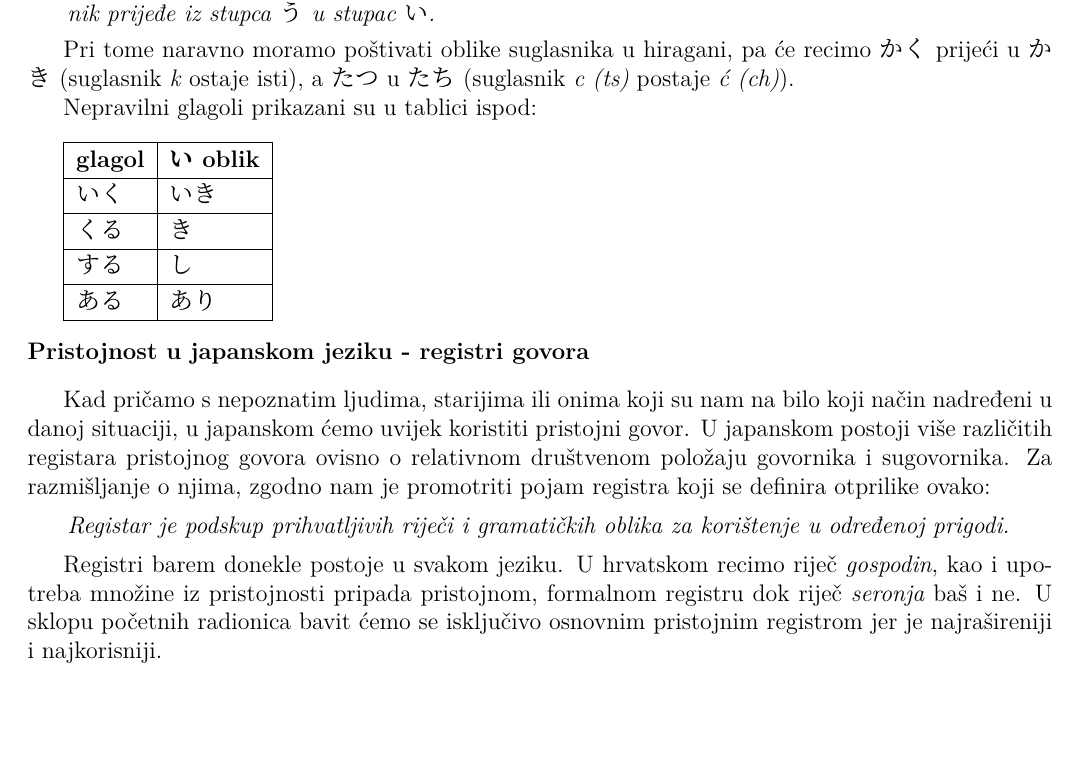
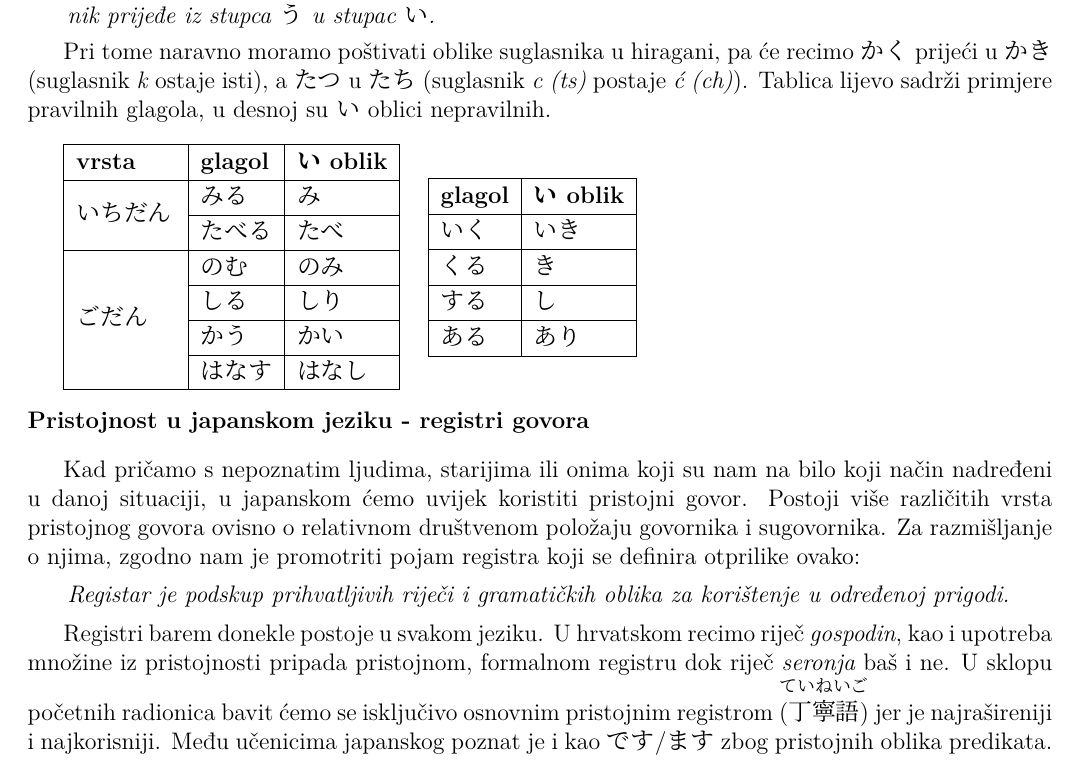
Before and after one commit to Makoto-hr-jp/makoto-japanski, a LaTeX document (radionice/pocetni/radni/015_i_1.tex): part of page 1 of 2, cut so that both start at the same text, the shorter picture padded with empty space. Compiled offline with XeLaTeX; a missing font is replaced by an installed copy or a similar font.

Commit message:
unos ispravaka

```diff
--- a/radionice/pocetni/radni/015_i_1.tex
+++ b/radionice/pocetni/radni/015_i_1.tex
@@ -15,11 +15,22 @@
 
 	\juuyou{Iz rječničkog oblika, zadnju m\={o}ru hiragane prebaciti tako da suglasnik ostane isti, a samoglasnik prijeđe iz stupca う u stupac い.}
 
-	Pri tome naravno moramo poštivati oblike suglasnika u hiragani, pa će recimo かく prijeći u かき (suglasnik \textit{k} ostaje isti), a たつ u たち (suglasnik \textit{c (ts)} postaje \textit{ć (ch)}).
-
-	Nepravilni glagoli prikazani su u tablici ispod:
+	Pri tome naravno moramo poštivati oblike suglasnika u hiragani, pa će recimo かく prijeći u かき (suglasnik \textit{k} ostaje isti), a たつ u たち (suglasnik \textit{c (ts)} postaje \textit{ć (ch)}). Tablica lijevo sadrži primjere pravilnih glagola, u desnoj su い oblici nepravilnih.
 
 	\vspace{10pt}
+	\begin{tabular}{|l|l|l|}
+		\hline
+		\textbf{vrsta}&\textbf{glagol}&\textbf{い oblik}\\
+		\hline
+		\multirow{2}{50pt}{いちだん}&みる&み\\\cline{2-3}
+		&たべる&たべ\\
+		\hline
+		\multirow{4}{50pt}{ごだん}&のむ&のみ\\\cline{2-3}
+		&しる&しり\\\cline{2-3}
+		&かう&かい\\\cline{2-3}
+		&はなす&はなし\\
+		\hline
+	\end{tabular}\hspace{10pt}
 	\begin{tabular}{|l|l|}
 		\hline
 		\textbf{glagol}&\textbf{い oblik}\\
@@ -36,11 +47,11 @@
 
 	\fukudai{Pristojnost u japanskom jeziku - registri govora}
 
-	Kad pričamo s nepoznatim ljudima, starijima ili onima koji su nam na bilo koji način nadređeni u danoj situaciji, u japanskom ćemo uvijek koristiti pristojni govor. U japanskom postoji više različitih registara pristojnog govora ovisno o relativnom društvenom položaju govornika i sugovornika. Za razmišljanje o njima, zgodno nam je promotriti pojam registra koji se definira otprilike ovako:
+	Kad pričamo s nepoznatim ljudima, starijima ili onima koji su nam na bilo koji način nadređeni u danoj situaciji, u japanskom ćemo uvijek koristiti pristojni govor. Postoji više različitih vrsta pristojnog govora ovisno o relativnom društvenom položaju govornika i sugovornika. Za razmišljanje o njima, zgodno nam je promotriti pojam registra koji se definira otprilike ovako:
 
 	\juuyou{Registar je podskup prihvatljivih riječi i gramatičkih oblika za korištenje u određenoj prigodi.}
 
-	Registri barem donekle postoje u svakom jeziku. U hrvatskom recimo riječ \textit{gospodin}, kao i upotreba množine iz pristojnosti pripada pristojnom, formalnom registru dok riječ \textit{seronja} baš i ne. U sklopu početnih radionica bavit ćemo se isključivo osnovnim pristojnim registrom jer je najrašireniji i najkorisniji.
+	Registri barem donekle postoje u svakom jeziku. U hrvatskom recimo riječ \textit{gospodin}, kao i upotreba množine iz pristojnosti pripada pristojnom, formalnom registru dok riječ \textit{seronja} baš i ne. U sklopu početnih radionica bavit ćemo se isključivo osnovnim pristojnim registrom (\furigana{丁寧語}{ていねいご}) jer je najrašireniji i najkorisniji. Među učenicima japanskog poznat je i kao です/ます zbog pristojnih oblika predikata.
 
 	\newpage
 	\fukudai{Pristojni oblik glagola \textasciitilde ます}
```
Also changed, not shown: radionice/pocetni/radni/015_i_1.tex (2 more changed lines).
